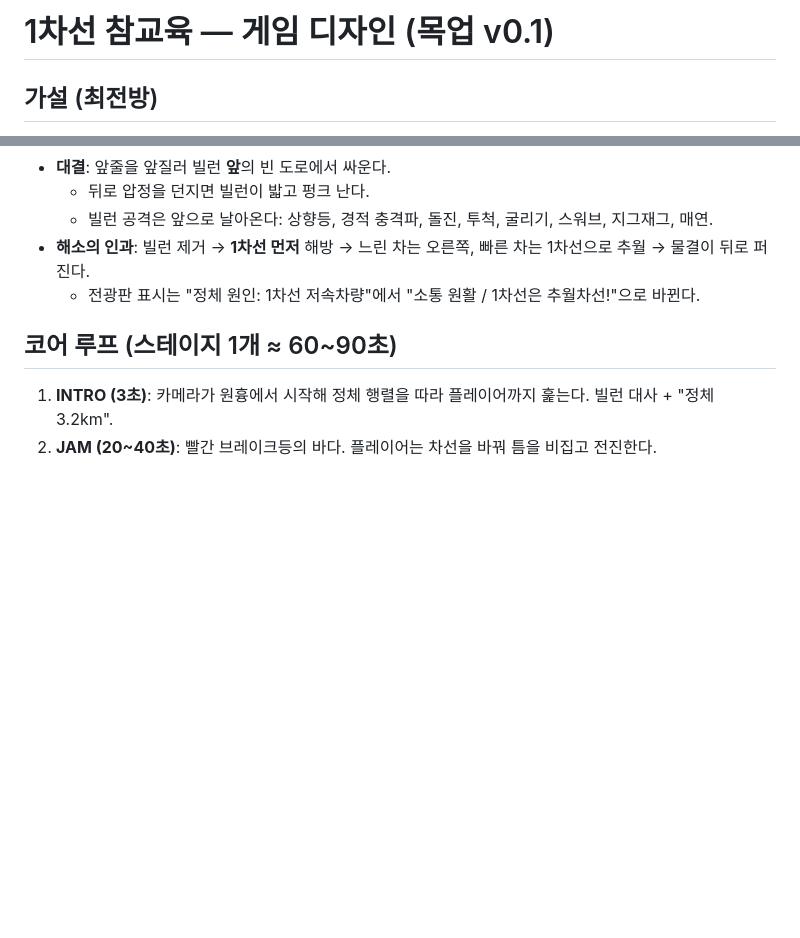
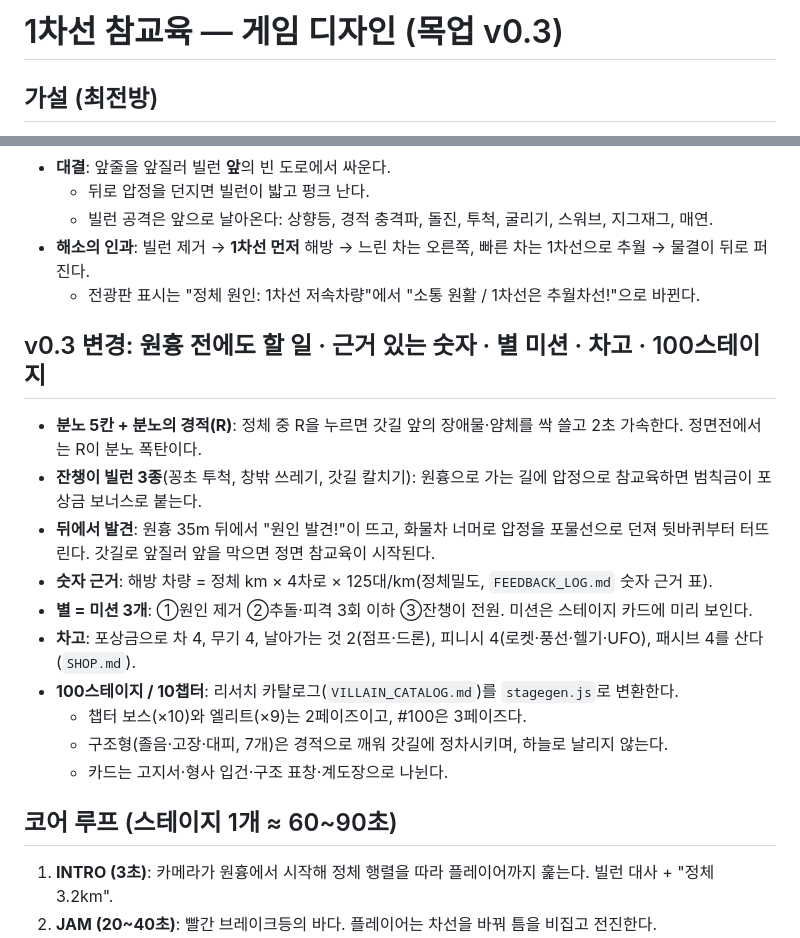
Before and after one commit to ffogtive/G3, a Markdown page: docs/GAME_DESIGN.md, 2 parts joined by grey strips. Drawn GitHub-style; blank space fills up the shorter version.

Commit message:
docs: GAME_DESIGN v0.3 section
Co-Authored-By: Claude Opus 5.5 <noreply@anthropic.com>
Claude-Session: https://claude.ai/code/session_01PEFNHAuTwUWKh1SDFA5zt7

```diff
--- a/docs/GAME_DESIGN.md
+++ b/docs/GAME_DESIGN.md
@@ -1,4 +1,4 @@
-# 1차선 참교육 — 게임 디자인 (목업 v0.1)
+# 1차선 참교육 — 게임 디자인 (목업 v0.3)
 
 ## 가설 (최전방)
 - H1 ❓ 쾌감 = **답답함의 길이 × 해소의 크기·속도**. 정체 구간에서 분노를 충분히 쌓고, 원흉 제거 순간 "홍수처럼" 한 번에 풀리는 대비가 핵심이다.
@@ -18,6 +18,18 @@
   - 빌런 공격은 앞으로 날아온다: 상향등, 경적 충격파, 돌진, 투척, 굴리기, 스워브, 지그재그, 매연.
 - **해소의 인과**: 빌런 제거 → **1차선 먼저** 해방 → 느린 차는 오른쪽, 빠른 차는 1차선으로 추월 → 물결이 뒤로 퍼진다.
   - 전광판 표시는 "정체 원인: 1차선 저속차량"에서 "소통 원활 / 1차선은 추월차선!"으로 바뀐다.
+
+## v0.3 변경: 원흉 전에도 할 일 · 근거 있는 숫자 · 별 미션 · 차고 · 100스테이지
+- **분노 5칸 + 분노의 경적(R)**: 정체 중 R을 누르면 갓길 앞의 장애물·얌체를 싹 쓸고 2초 가속한다. 정면전에서는 R이 분노 폭탄이다.
+- **잔챙이 빌런 3종**(꽁초 투척, 창밖 쓰레기, 갓길 칼치기): 원흉으로 가는 길에 압정으로 참교육하면 범칙금이 포상금 보너스로 붙는다.
+- **뒤에서 발견**: 원흉 35m 뒤에서 "원인 발견!"이 뜨고, 화물차 너머로 압정을 포물선으로 던져 뒷바퀴부터 터뜨린다. 갓길로 앞질러 앞을 막으면 정면 참교육이 시작된다.
+- **숫자 근거**: 해방 차량 = 정체 km × 4차로 × 125대/km(정체밀도, `FEEDBACK_LOG.md` 숫자 근거 표).
+- **별 = 미션 3개**: ①원인 제거 ②추돌·피격 3회 이하 ③잔챙이 전원. 미션은 스테이지 카드에 미리 보인다.
+- **차고**: 포상금으로 차 4, 무기 4, 날아가는 것 2(점프·드론), 피니시 4(로켓·풍선·헬기·UFO), 패시브 4를 산다(`SHOP.md`).
+- **100스테이지 / 10챕터**: 리서치 카탈로그(`VILLAIN_CATALOG.md`)를 `stagegen.js`로 변환한다.
+  - 챕터 보스(×10)와 엘리트(×9)는 2페이즈이고, #100은 3페이즈다.
+  - 구조형(졸음·고장·대피, 7개)은 경적으로 깨워 갓길에 정차시키며, 하늘로 날리지 않는다.
+  - 카드는 고지서·형사 입건·구조 표창·계도장으로 나뉜다.
 
 ## 코어 루프 (스테이지 1개 ≈ 60~90초)
 1. **INTRO (3초)**: 카메라가 원흉에서 시작해 정체 행렬을 따라 플레이어까지 훑는다. 빌런 대사 + "정체 3.2km".
```
